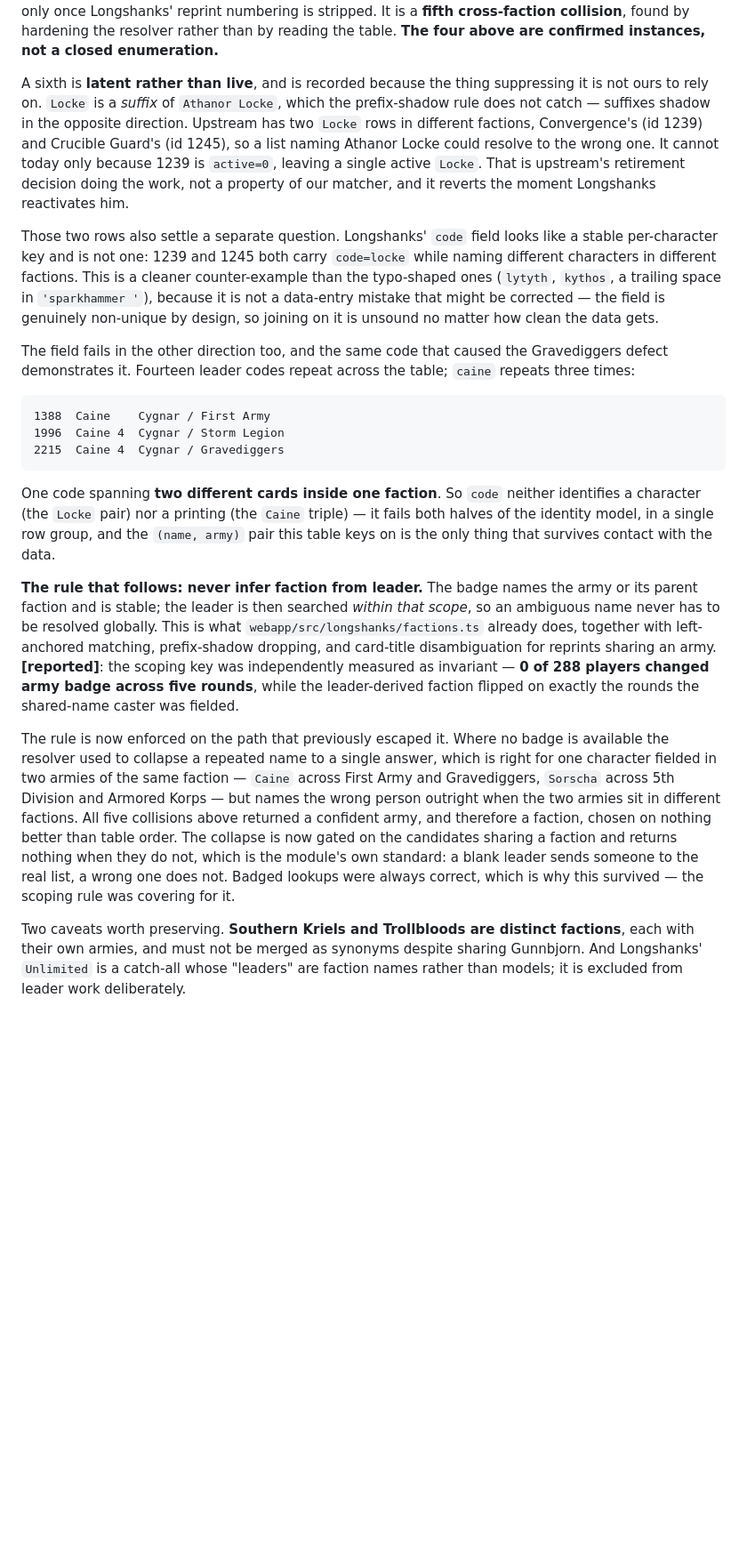
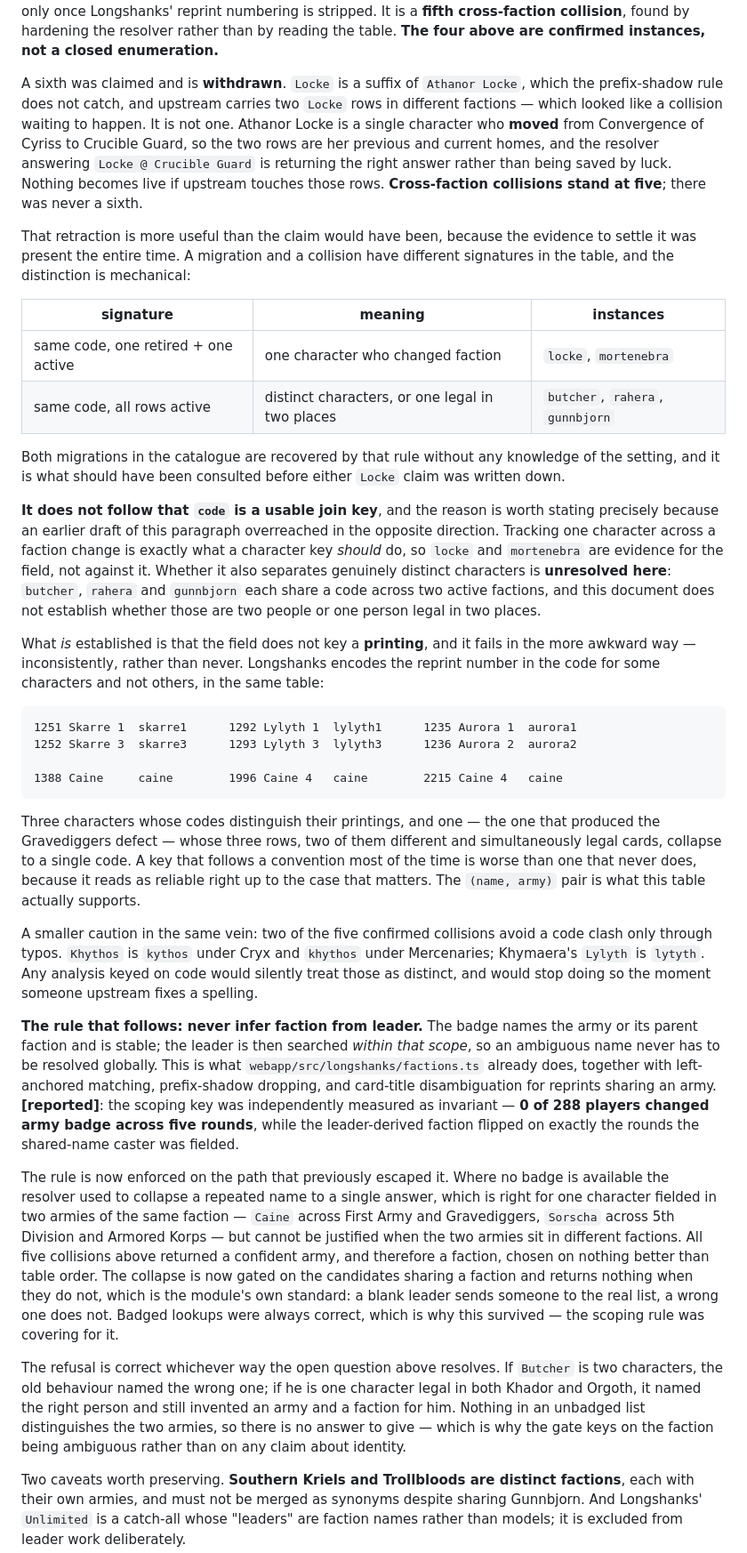
Before and after one commit to QTR-Games/QTR_pairing_process, a Markdown page: docs/WHITEPAPER_2026.md, the part around one of its changes. Shown at 89% size. GitHub-like rendering; blank space fills up the shorter version.

````diff
--- a/docs/WHITEPAPER_2026.md
+++ b/docs/WHITEPAPER_2026.md
@@ -394,39 +394,61 @@ collision appears only once Longshanks' reprint numbering is stripped. It is a
 reading the table. **The four above are confirmed instances, not a closed
 enumeration.**
 
-A sixth is **latent rather than live**, and is recorded because the thing
-suppressing it is not ours to rely on. `Locke` is a *suffix* of `Athanor Locke`,
-which the prefix-shadow rule does not catch — suffixes shadow in the opposite
-direction. Upstream has two `Locke` rows in different factions, Convergence's
-(id 1239) and Crucible Guard's (id 1245), so a list naming Athanor Locke could
-resolve to the wrong one. It cannot today only because 1239 is `active=0`,
-leaving a single active `Locke`. That is upstream's retirement decision doing
-the work, not a property of our matcher, and it reverts the moment Longshanks
-reactivates him.
+A sixth was claimed and is **withdrawn**. `Locke` is a suffix of `Athanor Locke`,
+which the prefix-shadow rule does not catch, and upstream carries two `Locke`
+rows in different factions — which looked like a collision waiting to happen.
+It is not one. Athanor Locke is a single character who **moved** from Convergence
+of Cyriss to Crucible Guard, so the two rows are her previous and current homes,
+and the resolver answering `Locke @ Crucible Guard` is returning the right
+answer rather than being saved by luck. Nothing becomes live if upstream touches
+those rows. **Cross-faction collisions stand at five**; there was never a sixth.
 
-Those two rows also settle a separate question. Longshanks' `code` field looks
-like a stable per-character key and is not one: 1239 and 1245 both carry
-`code=locke` while naming different characters in different factions. This is a
-cleaner counter-example than the typo-shaped ones (`lytyth`, `kythos`, a
-trailing space in `'sparkhammer '`), because it is not a data-entry mistake that
-might be corrected — the field is genuinely non-unique by design, so joining on
-it is unsound no matter how clean the data gets.
+That retraction is more useful than the claim would have been, because the
+evidence to settle it was present the entire time. A migration and a collision
+have different signatures in the table, and the distinction is mechanical:
 
-The field fails in the other direction too, and the same code that caused the
-Gravediggers defect demonstrates it. Fourteen leader codes repeat across the
-table; `caine` repeats three times:
+| signature | meaning | instances |
+|---|---|---|
+| same code, one retired + one active | one character who changed faction | `locke`, `mortenebra` |
+| same code, all rows active | distinct characters, or one legal in two places | `butcher`, `rahera`, `gunnbjorn` |
+
+Both migrations in the catalogue are recovered by that rule without any
+knowledge of the setting, and it is what should have been consulted before
+either `Locke` claim was written down.
+
+**It does not follow that `code` is a usable join key**, and the reason is worth
+stating precisely because an earlier draft of this paragraph overreached in the
+opposite direction. Tracking one character across a faction change is exactly
+what a character key *should* do, so `locke` and `mortenebra` are evidence for
+the field, not against it. Whether it also separates genuinely distinct
+characters is **unresolved here**: `butcher`, `rahera` and `gunnbjorn` each share
+a code across two active factions, and this document does not establish whether
+those are two people or one person legal in two places.
+
+What *is* established is that the field does not key a **printing**, and it fails
+in the more awkward way — inconsistently, rather than never. Longshanks encodes
+the reprint number in the code for some characters and not others, in the same
+table:
 
 ```
-1388  Caine    Cygnar / First Army
-1996  Caine 4  Cygnar / Storm Legion
-2215  Caine 4  Cygnar / Gravediggers
+1251 Skarre 1  skarre1      1292 Lylyth 1  lylyth1      1235 Aurora 1  aurora1
+1252 Skarre 3  skarre3      1293 Lylyth 3  lylyth3      1236 Aurora 2  aurora2
+
+1388 Caine     caine        1996 Caine 4   caine        2215 Caine 4   caine
 ```
 
-One code spanning **two different cards inside one faction**. So `code` neither
-identifies a character (the `Locke` pair) nor a printing (the `Caine` triple) —
-it fails both halves of the identity model, in a single row group, and the
-`(name, army)` pair this table keys on is the only thing that survives contact
-with the data.
+Three characters whose codes distinguish their printings, and one — the one that
+produced the Gravediggers defect — whose three rows, two of them different and
+simultaneously legal cards, collapse to a single code. A key that follows a
+convention most of the time is worse than one that never does, because it reads
+as reliable right up to the case that matters. The `(name, army)` pair is what
+this table actually supports.
+
+A smaller caution in the same vein: two of the five confirmed collisions avoid a
+code clash only through typos. `Khythos` is `kythos` under Cryx and `khythos`
+under Mercenaries; Khymaera's `Lylyth` is `lytyth`. Any analysis keyed on code
+would silently treat those as distinct, and would stop doing so the moment
+someone upstream fixes a spelling.
 
 **The rule that follows: never infer faction from leader.** The badge names the army
 or its parent faction and is stable; the leader is then searched *within that scope*,
@@ -441,13 +463,20 @@ The rule is now enforced on the path that previously escaped it. Where no badge
 available the resolver used to collapse a repeated name to a single answer, which
 is right for one character fielded in two armies of the same faction — `Caine`
 across First Army and Gravediggers, `Sorscha` across 5th Division and Armored
-Korps — but names the wrong person outright when the two armies sit in different
-factions. All five collisions above returned a confident army, and therefore a
-faction, chosen on nothing better than table order. The collapse is now gated on
+Korps — but cannot be justified when the two armies sit in different factions.
+All five collisions above returned a confident army, and therefore a faction,
+chosen on nothing better than table order. The collapse is now gated on
 the candidates sharing a faction and returns nothing when they do not, which is
 the module's own standard: a blank leader sends someone to the real list, a wrong
 one does not. Badged lookups were always correct, which is why this survived —
 the scoping rule was covering for it.
+
+The refusal is correct whichever way the open question above resolves. If
+`Butcher` is two characters, the old behaviour named the wrong one; if he is one
+character legal in both Khador and Orgoth, it named the right person and still
+invented an army and a faction for him. Nothing in an unbadged list distinguishes
+the two armies, so there is no answer to give — which is why the gate keys on the
+faction being ambiguous rather than on any claim about identity.
 
 Two caveats worth preserving. **Southern Kriels and Trollbloods are distinct
 factions**, each with their own armies, and must not be merged as synonyms despite
````
Also changed, not shown: other parts of docs/WHITEPAPER_2026.md (+77 -54 lines).
